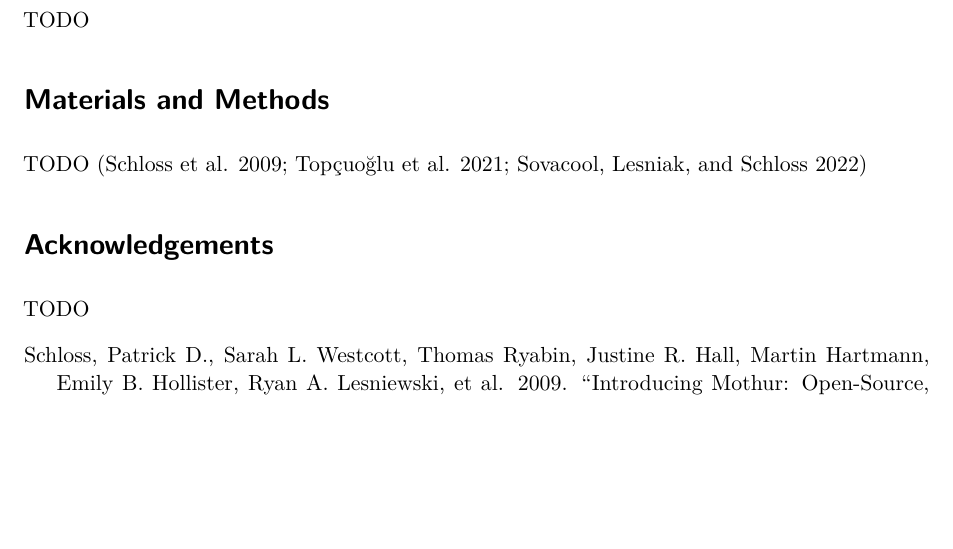
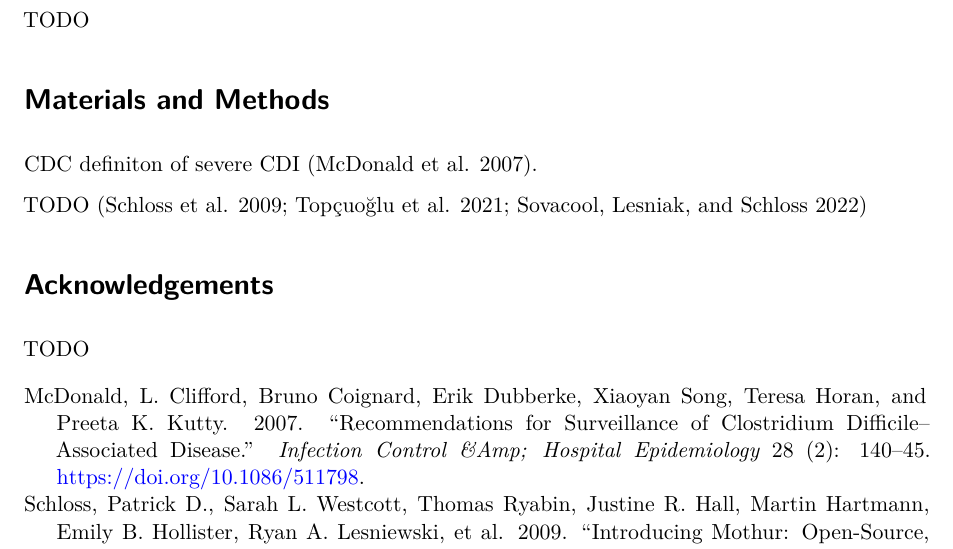
Before and after one commit to SchlossLab/severe-CDI, a Quarto document (paper/paper.qmd): part of the page before the commit and part of page 1 of 2 after it, cut so that both start at the same text, the shorter picture padded with empty space. Rendered offline with R 4.5, knitr and Pandoc in place of Quarto, then LaTeX, with nearby package versions; drawn as R Markdown's standard PDF in place of the format the file asks for.

Commit message:
Cite CDC definition of attributable severity

```diff
--- a/paper/paper.qmd
+++ b/paper/paper.qmd
@@ -72,6 +72,9 @@ TODO
 
 # Materials and Methods
 
+CDC definiton of severe CDI [@mcdonald_recommendations_2007].
+
+
 TODO [@schloss_introducing_2009;@topcuoglu_mikropml_2021;@sovacool_schtools_2022]
 
 # Acknowledgements
```
